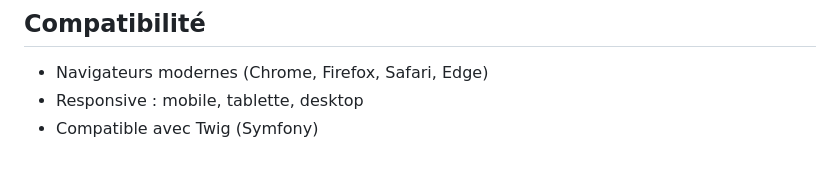
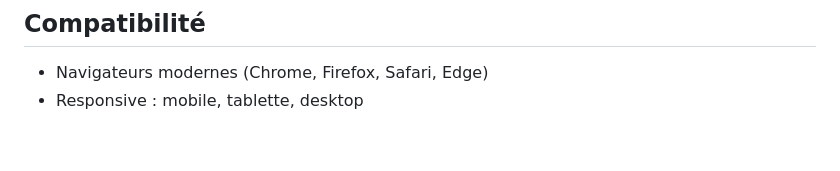
Before and after one commit to pjehan/spacehub, a Markdown page: README.md, the part around the change. Drawn GitHub-style.

Commit message:
Remove Symfony compatibility note from README.md for clarity

```diff
--- a/README.md
+++ b/README.md
@@ -141,4 +141,3 @@ Pour des raisons de simplicité, ce fichier ne devra pas dépasser les 300 ligne
 
 - Navigateurs modernes (Chrome, Firefox, Safari, Edge)
 - Responsive : mobile, tablette, desktop
-- Compatible avec Twig (Symfony)
```
